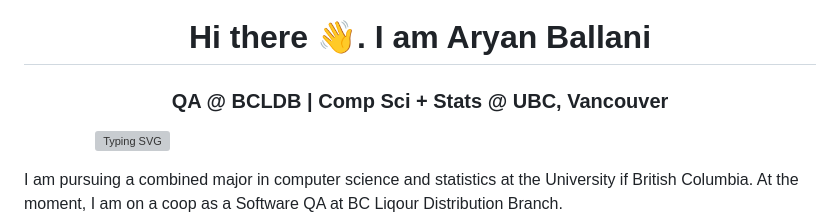
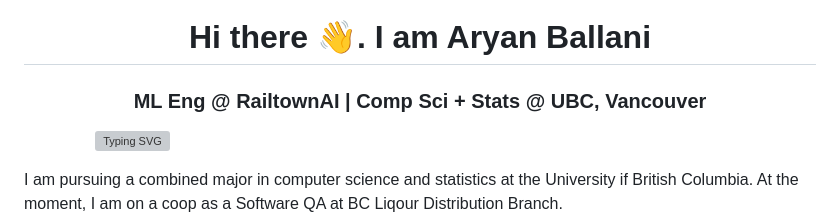
Before and after one commit to aryanballani/aryanballani, a Markdown page: README.md, the part around the change printed below. Drawn GitHub-style; grey boxes are pictures that could not be loaded.

```diff
--- a/README.md
+++ b/README.md
@@ -1,5 +1,5 @@
 <h1 align="center">Hi there 👋. I am Aryan Ballani</h1>
-<h3 align="center"> QA @ BCLDB | Comp Sci + Stats @ UBC, Vancouver</h3>
+<h3 align="center"> ML Eng @ RailtownAI | Comp Sci + Stats @ UBC, Vancouver</h3>
 <p align = "center"
 
 &nbsp;&nbsp;&nbsp;&nbsp;&nbsp;&nbsp;&nbsp;&nbsp;&nbsp;&nbsp;&nbsp;&nbsp;&nbsp;&nbsp;&nbsp; ![Typing SVG](https://readme-typing-svg.demolab.com/?lines=Welcome+to+my+Github+Profile)
```
Also changed, not shown: other parts of README.md (+3 -2 lines).
